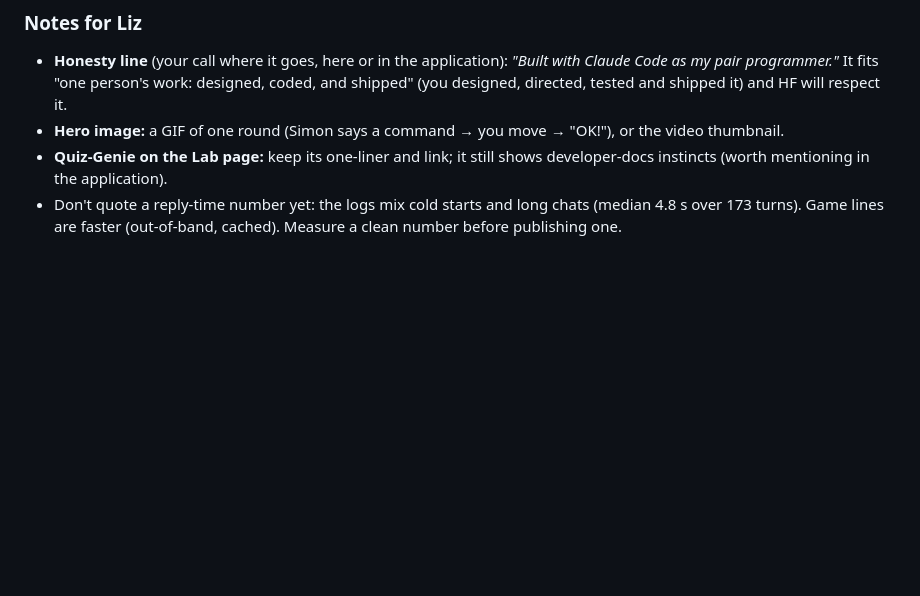
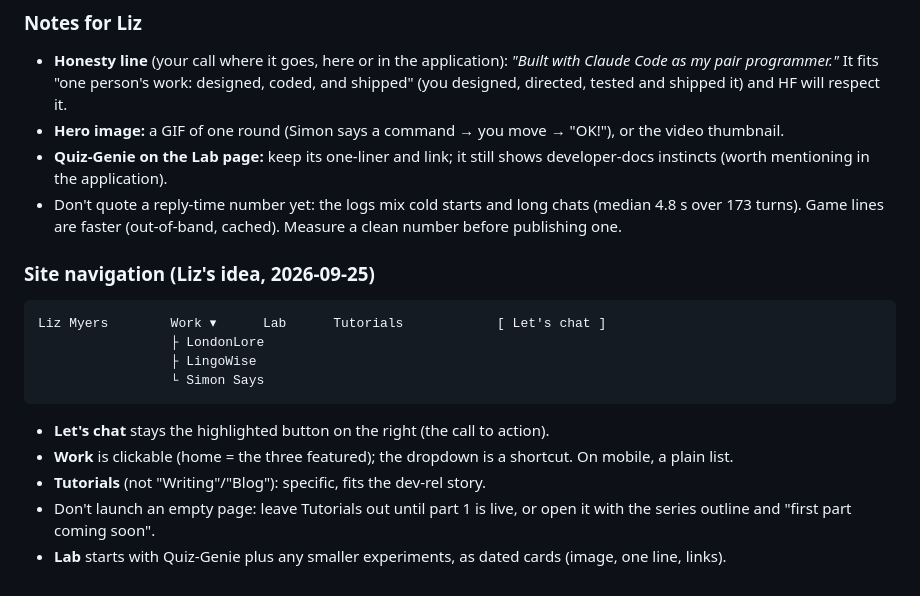
Before and after one commit to LizMyers/micro-duck, a Markdown page: notes/portfolio-simon-says.md, the part around the change. Drawn GitHub-style; blank space fills up the shorter version.

Commit message:
Portfolio notes: navigation (Work / Lab / Tutorials / Let's chat)
Co-Authored-By: Claude Opus 5.5 (1M context) <noreply@anthropic.com>

````diff
--- a/notes/portfolio-simon-says.md
+++ b/notes/portfolio-simon-says.md
@@ -52,3 +52,17 @@ tools), debugging an open-source ML stack, contributing upstream.
   (worth mentioning in the application).
 - Don't quote a reply-time number yet: the logs mix cold starts and long chats (median 4.8 s over 173
   turns). Game lines are faster (out-of-band, cached). Measure a clean number before publishing one.
+
+### Site navigation (Liz's idea, 2026-09-25)
+```
+Liz Myers        Work ▾      Lab      Tutorials            [ Let's chat ]
+                 ├ LondonLore
+                 ├ LingoWise
+                 └ Simon Says
+```
+- **Let's chat** stays the highlighted button on the right (the call to action).
+- **Work** is clickable (home = the three featured); the dropdown is a shortcut. On mobile, a plain list.
+- **Tutorials** (not "Writing"/"Blog"): specific, fits the dev-rel story.
+- Don't launch an empty page: leave Tutorials out until part 1 is live, or open it with the series outline and
+  "first part coming soon".
+- **Lab** starts with Quiz-Genie plus any smaller experiments, as dated cards (image, one line, links).
````
